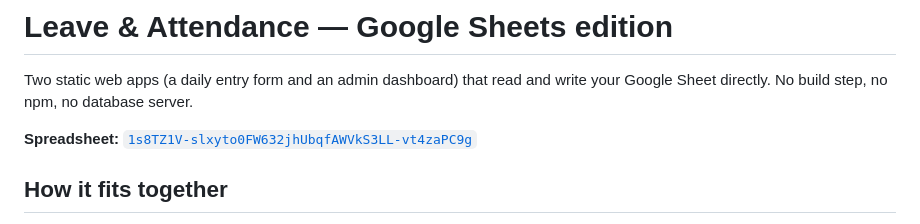
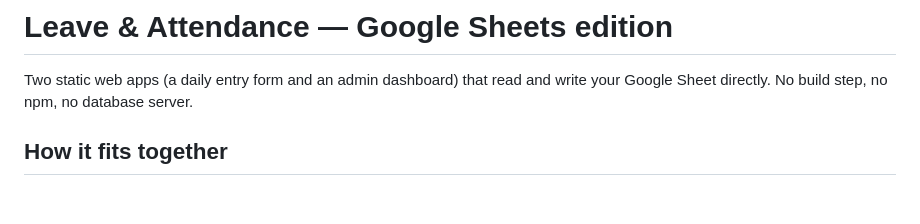
Before and after one commit to tcasteam7-sketch/attendance-dashboard, a Markdown page: README.md, the part around the change. GitHub-like rendering; blank space fills up the shorter version.

Commit message:
Remove spreadsheet link from README
Removed the spreadsheet link from the README.

```diff
--- a/README.md
+++ b/README.md
@@ -2,8 +2,6 @@
 
 Two static web apps (a daily entry form and an admin dashboard) that read and
 write your Google Sheet directly. No build step, no npm, no database server.
-
-**Spreadsheet:** [`1s8TZ1V-slxyto0FW632jhUbqfAWVkS3LL-vt4zaPC9g`](https://docs.google.com/spreadsheets/d/1s8TZ1V-slxyto0FW632jhUbqfAWVkS3LL-vt4zaPC9g/edit)
 
 ## How it fits together
 
```
